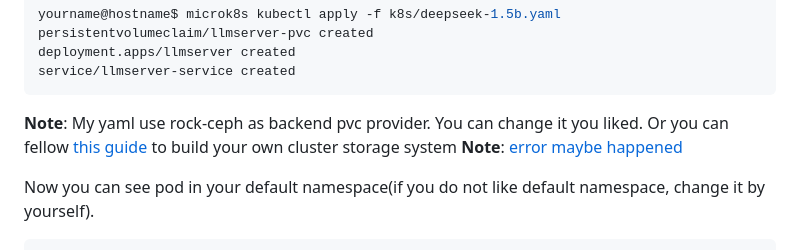
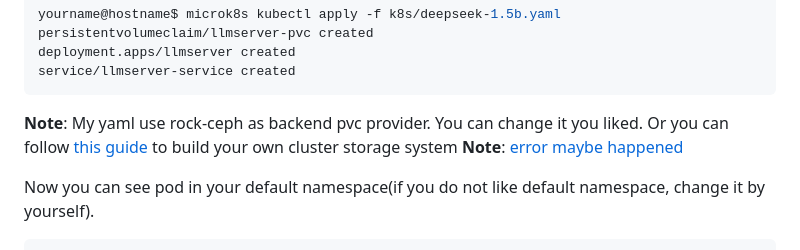
Before and after one commit to eyshoit-commits/llmserver-rs, a Markdown page: Readme.md, the part around the change. Rendered like a GitHub page.

````diff
--- a/Readme.md
+++ b/Readme.md
@@ -56,7 +56,7 @@ deployment.apps/llmserver created
 service/llmserver-service created
 ```
 
-**Note**: My yaml use rock-ceph as backend pvc provider. You can change it you liked. Or you can fellow [this guide](https://microk8s.io/docs/how-to-ceph) to build your own cluster storage system
+**Note**: My yaml use rock-ceph as backend pvc provider. You can change it you liked. Or you can follow [this guide](https://microk8s.io/docs/how-to-ceph) to build your own cluster storage system
 **Note**: [error maybe happened](https://github.com/canonical/microk8s/issues/4314#issuecomment-1873823537)
 
 Now you can see pod in your default namespace(if you do not like default namespace, change it by yourself).
````
